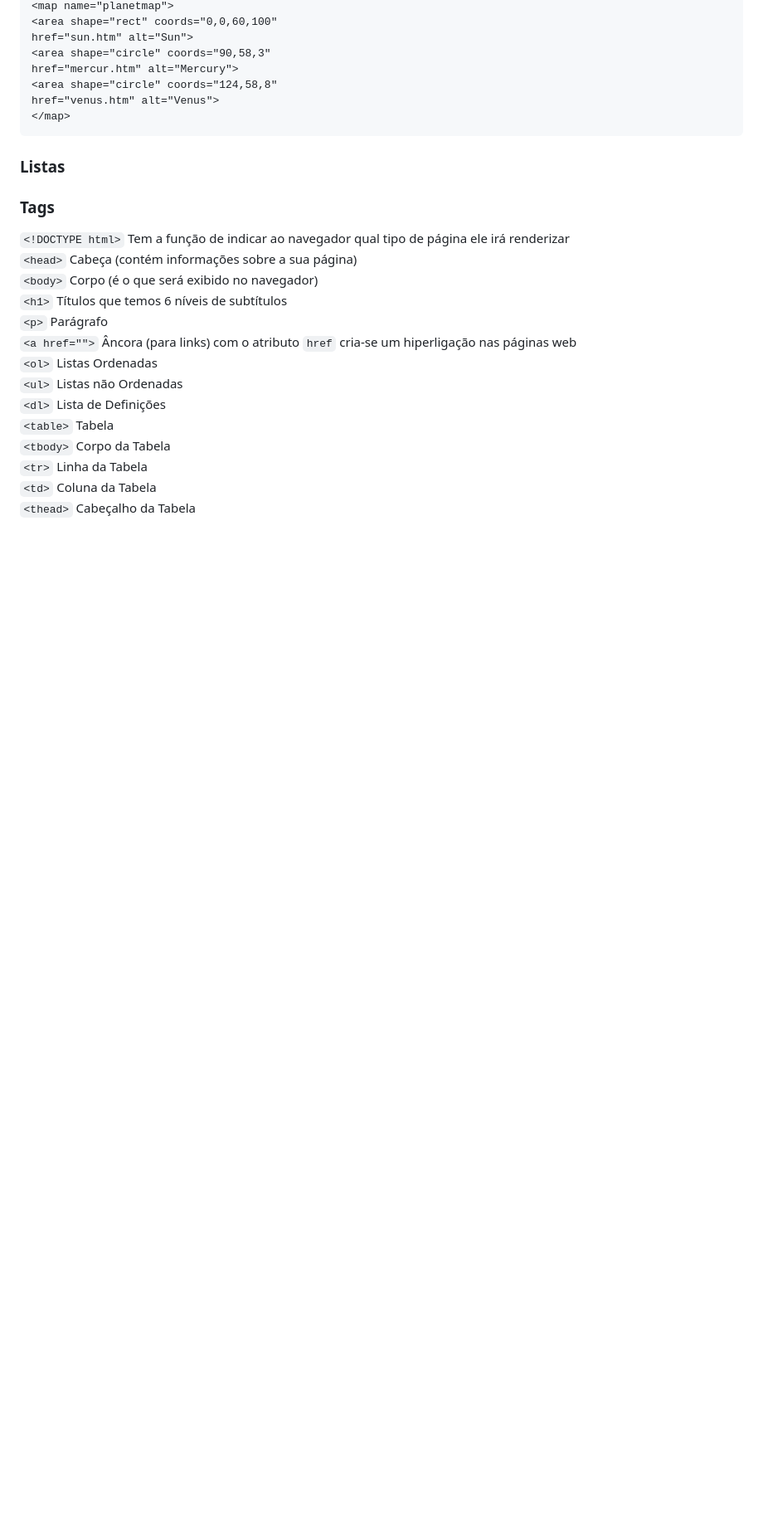
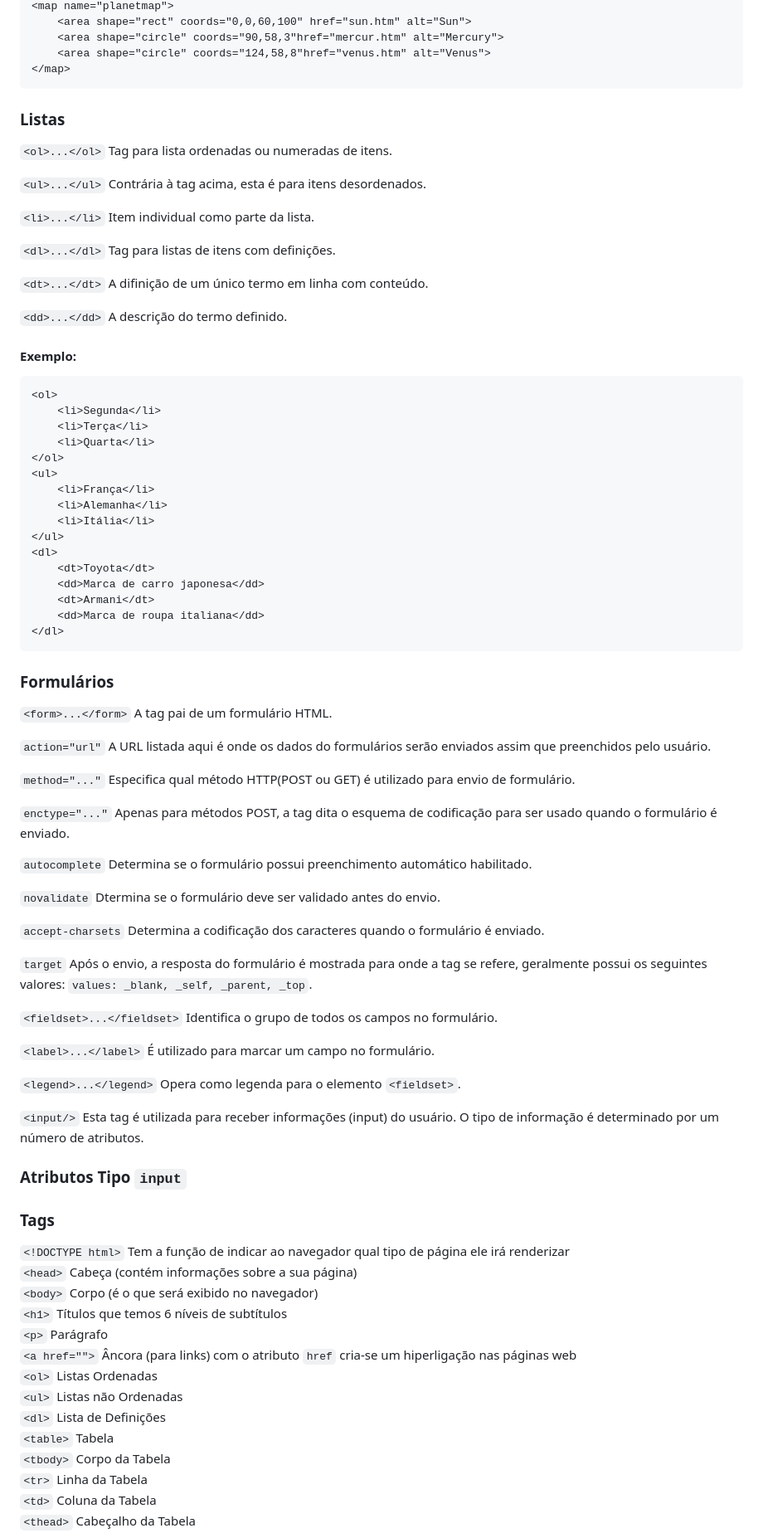
Before and after one commit to Emerson-Lopes/Guia-HTML, a Markdown page: README.md, the part around one of its changes. Shown at 83% size. Rendered like a GitHub page; blank space fills up the shorter version.

Commit message:
att README

````diff
--- a/README.md
+++ b/README.md
@@ -224,16 +218,89 @@ alt="Planets" usemap="#planetmap">
 <map name="planetmap">
-<area shape="rect" coords="0,0,60,100"
-href="sun.htm" alt="Sun">
-<area shape="circle" coords="90,58,3"
-href="mercur.htm" alt="Mercury">
-<area shape="circle" coords="124,58,8"
-href="venus.htm" alt="Venus">
+    <area shape="rect" coords="0,0,60,100" href="sun.htm" alt="Sun">
+    <area shape="circle" coords="90,58,3"href="mercur.htm" alt="Mercury">
+    <area shape="circle" coords="124,58,8"href="venus.htm" alt="Venus">
 </map>
 ```
 
 ### **Listas**
 
+`<ol>...</ol>`
+Tag para lista ordenadas ou numeradas de itens.
 
+`<ul>...</ul>`
+Contrária à tag acima, esta é para itens desordenados.
+
+`<li>...</li>`
+Item individual como parte da lista.
+
+`<dl>...</dl>`
+Tag para listas de itens com definições.
+
+`<dt>...</dt>`
+A difinição de um único termo em linha com conteúdo.
+
+`<dd>...</dd>`
+A descrição do termo definido.
+
+#### **Exemplo:**
+
+```
+<ol>
+    <li>Segunda</li>
+    <li>Terça</li>
+    <li>Quarta</li>
+</ol>
+<ul>
+    <li>França</li>
+    <li>Alemanha</li>
+    <li>Itália</li>
+</ul>
+<dl>
+    <dt>Toyota</dt>
+    <dd>Marca de carro japonesa</dd>
+    <dt>Armani</dt>
+    <dd>Marca de roupa italiana</dd>
+</dl>
+```
+### **Formulários**
+
+`<form>...</form>`
+A tag pai de um formulário HTML.
+
+`action="url"`
+A URL listada aqui é onde os dados do formulários serão enviados assim que preenchidos pelo usuário.
+
+`method="..."`
+Especifica qual método HTTP(POST ou GET) é utilizado para envio de formulário.
+
+`enctype="..."`
+Apenas para métodos POST, a tag dita o esquema de codificação para ser usado quando o formulário é enviado.
+
+`autocomplete`
+Determina se o formulário possui preenchimento automático habilitado.
+
+`novalidate`
+Dtermina se o formulário deve ser validado antes do envio.
+
+`accept-charsets`
+Determina a codificação dos caracteres quando o formulário é enviado.
+
+`target`
+Após o envio, a resposta do formulário é mostrada para onde a tag se refere, geralmente possui os seguintes valores: `values: _blank, _self, _parent, _top`.
+
+`<fieldset>...</fieldset>`
+Identifica o grupo de todos os campos no formulário.
+
+`<label>...</label>`
+É utilizado para marcar um campo no formulário.
+
+`<legend>...</legend>`
+Opera como legenda para o elemento `<fieldset>`.
+
+`<input/>`
+Esta tag é utilizada para receber informações (input) do usuário. O tipo de informação é determinado por um número de atributos.
+
+### **Atributos Tipo `input`**
 
 
 
````
Also changed, not shown: other parts of README.md (+6 -12 lines).
